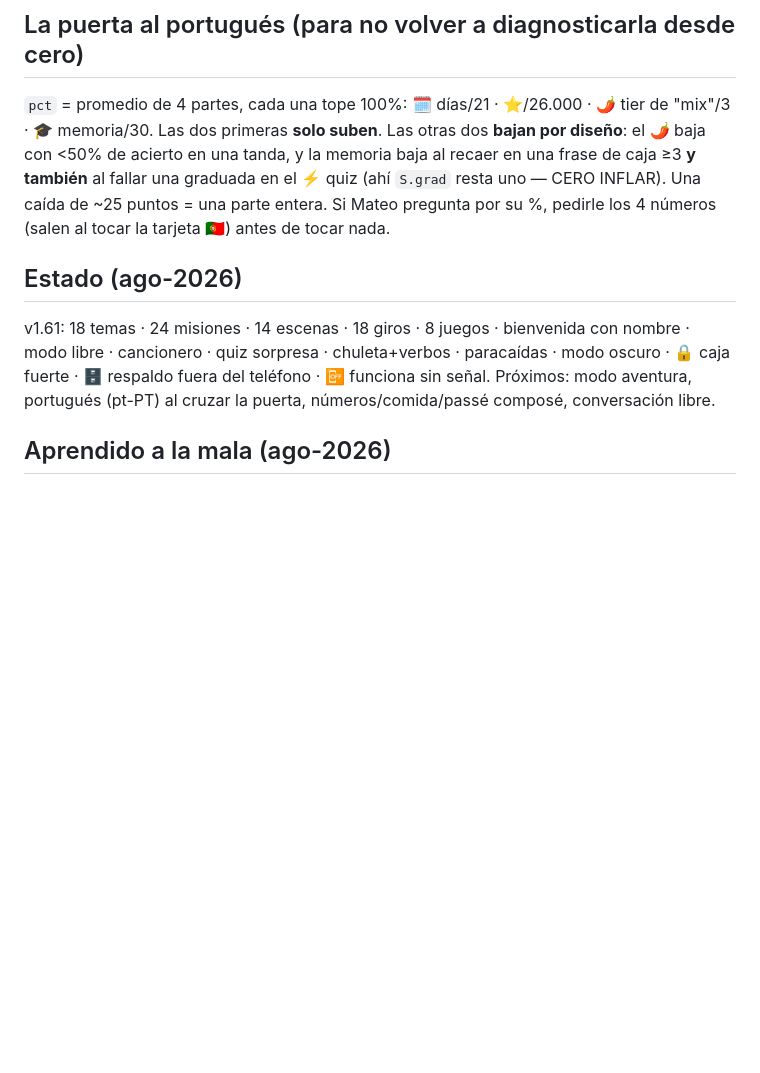
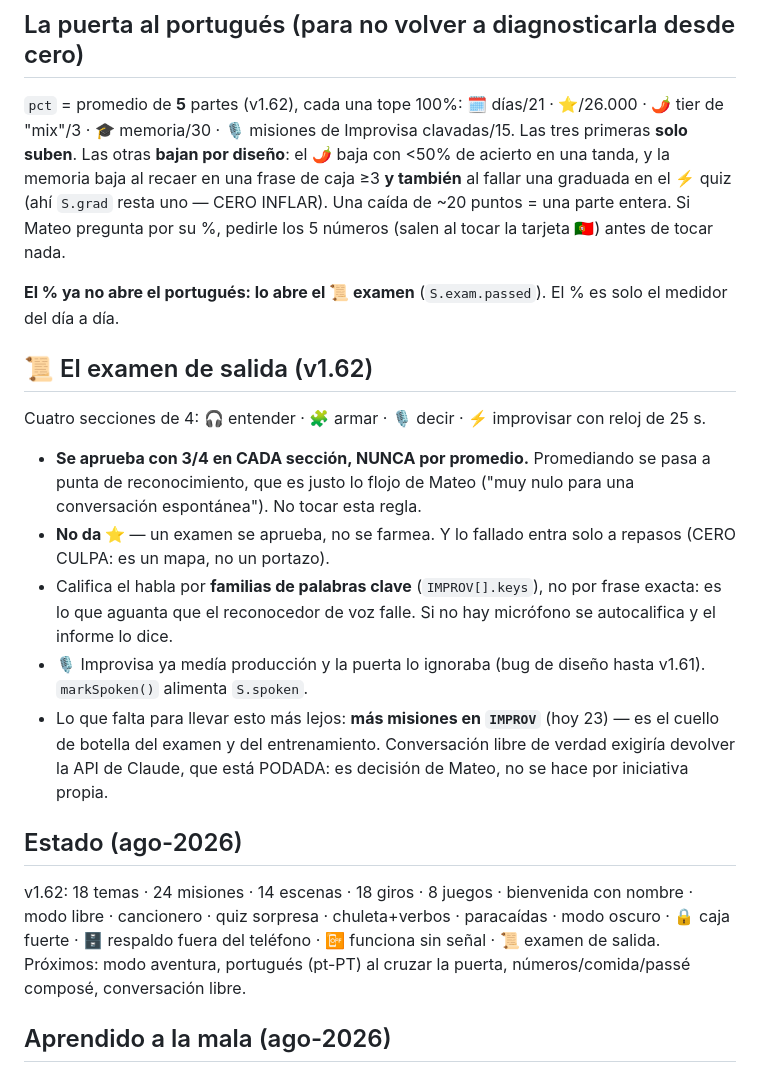
Before and after one commit to MateoPosadaZea/coco, a Markdown page: CLAUDE.md, the part around the change. Drawn GitHub-style; blank space fills up the shorter version.

Commit message:
CLAUDE.md: la puerta de 5 partes y el examen de salida
Documenta lo de v1.62 para que la próxima sesión no lo desarme:
por qué se aprueba por mínimo en cada sección y no por promedio, por qué
el examen no da ⭐, cómo se califica el habla por familias de palabras
clave (lo que aguanta que el reconocedor falle), y que el % ya no abre
el portugués: lo abre el examen.

Deja anotado el cuello de botella real: IMPROV solo tiene 23 misiones, y
la conversación libre de verdad exigiría devolver la API podada — decisión
de Mateo, no de iniciativa propia.

Co-Authored-By: Claude Opus 5 <noreply@anthropic.com>
Claude-Session: https://claude.ai/code/session_01S1sZYHjxTyub8jhQbU7CEF

```diff
--- a/CLAUDE.md
+++ b/CLAUDE.md
@@ -33,11 +33,21 @@ App de una sola página (`index.html`) para que Mateo aprenda idiomas (ahora: fr
 Mateo manda ideas/bugs por el 🪶 buzón de la app (→ issues de este repo, revisarlos cada sesión) o por chat. Claude construye, prueba, publica (push a main → Pages ~1-2 min) y verifica el footer en vivo con query anticaché.
 
 ## La puerta al portugués (para no volver a diagnosticarla desde cero)
-`pct` = promedio de 4 partes, cada una tope 100%: 🗓️ días/21 · ⭐/26.000 · 🌶️ tier de "mix"/3 · 🎓 memoria/30.
-Las dos primeras **solo suben**. Las otras dos **bajan por diseño**: el 🌶️ baja con <50% de acierto en una tanda, y la memoria baja al recaer en una frase de caja ≥3 **y también** al fallar una graduada en el ⚡ quiz (ahí `S.grad` resta uno — CERO INFLAR). Una caída de ~25 puntos = una parte entera. Si Mateo pregunta por su %, pedirle los 4 números (salen al tocar la tarjeta 🇵🇹) antes de tocar nada.
+`pct` = promedio de **5** partes (v1.62), cada una tope 100%: 🗓️ días/21 · ⭐/26.000 · 🌶️ tier de "mix"/3 · 🎓 memoria/30 · 🎙️ misiones de Improvisa clavadas/15.
+Las tres primeras **solo suben**. Las otras **bajan por diseño**: el 🌶️ baja con <50% de acierto en una tanda, y la memoria baja al recaer en una frase de caja ≥3 **y también** al fallar una graduada en el ⚡ quiz (ahí `S.grad` resta uno — CERO INFLAR). Una caída de ~20 puntos = una parte entera. Si Mateo pregunta por su %, pedirle los 5 números (salen al tocar la tarjeta 🇵🇹) antes de tocar nada.
+
+**El % ya no abre el portugués: lo abre el 📜 examen** (`S.exam.passed`). El % es solo el medidor del día a día.
+
+## 📜 El examen de salida (v1.62)
+Cuatro secciones de 4: 🎧 entender · 🧩 armar · 🎙️ decir · ⚡ improvisar con reloj de 25 s.
+- **Se aprueba con 3/4 en CADA sección, NUNCA por promedio.** Promediando se pasa a punta de reconocimiento, que es justo lo flojo de Mateo ("muy nulo para una conversación espontánea"). No tocar esta regla.
+- **No da ⭐** — un examen se aprueba, no se farmea. Y lo fallado entra solo a repasos (CERO CULPA: es un mapa, no un portazo).
+- Califica el habla por **familias de palabras clave** (`IMPROV[].keys`), no por frase exacta: es lo que aguanta que el reconocedor de voz falle. Si no hay micrófono se autocalifica y el informe lo dice.
+- 🎙️ Improvisa ya medía producción y la puerta lo ignoraba (bug de diseño hasta v1.61). `markSpoken()` alimenta `S.spoken`.
+- Lo que falta para llevar esto más lejos: **más misiones en `IMPROV`** (hoy 23) — es el cuello de botella del examen y del entrenamiento. Conversación libre de verdad exigiría devolver la API de Claude, que está PODADA: es decisión de Mateo, no se hace por iniciativa propia.
 
 ## Estado (ago-2026)
-v1.61: 18 temas · 24 misiones · 14 escenas · 18 giros · 8 juegos · bienvenida con nombre · modo libre · cancionero · quiz sorpresa · chuleta+verbos · paracaídas · modo oscuro · 🔒 caja fuerte · 🗄️ respaldo fuera del teléfono · 📴 funciona sin señal.
+v1.62: 18 temas · 24 misiones · 14 escenas · 18 giros · 8 juegos · bienvenida con nombre · modo libre · cancionero · quiz sorpresa · chuleta+verbos · paracaídas · modo oscuro · 🔒 caja fuerte · 🗄️ respaldo fuera del teléfono · 📴 funciona sin señal · 📜 examen de salida.
 Próximos: modo aventura, portugués (pt-PT) al cruzar la puerta, números/comida/passé composé, conversación libre.
 
 ## Aprendido a la mala (ago-2026)
```
